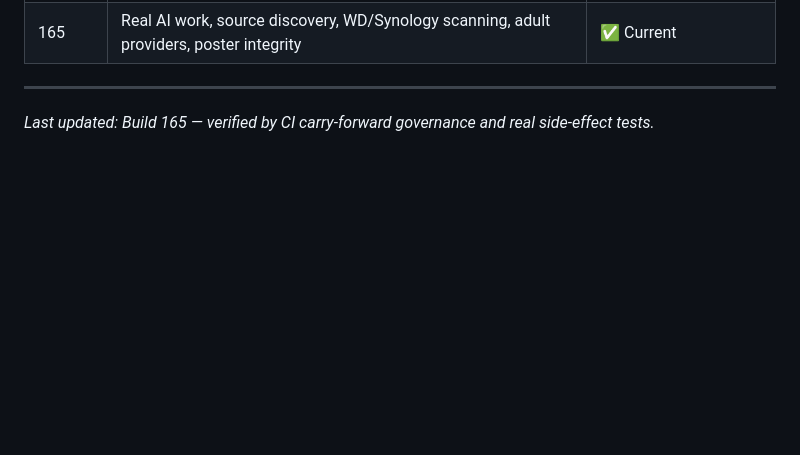
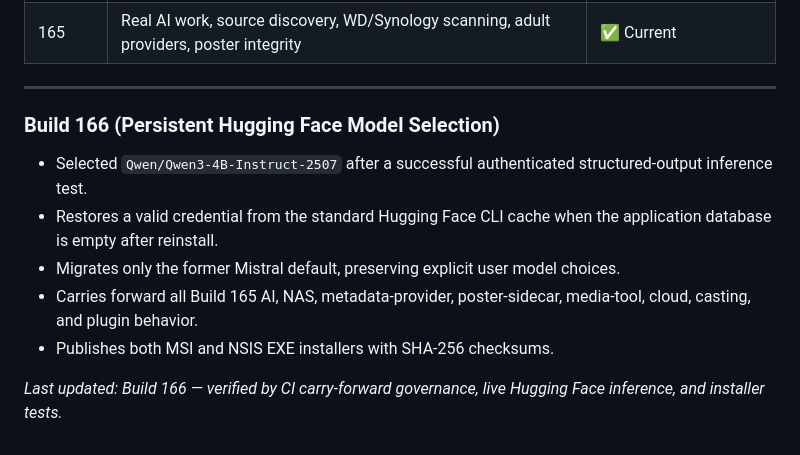
Before and after one commit to johngraven75/CinaVault-Premium, a Markdown page: docs/CARRY_FORWARD.md, the part around the change. Rendered like a GitHub page; blank space fills up the shorter version.

Commit message:
Register Build 166 Hugging Face carry-forward behavior

```diff
--- a/docs/CARRY_FORWARD.md
+++ b/docs/CARRY_FORWARD.md
@@ -187,4 +187,12 @@ Each new build must:
 
 ---
 
-*Last updated: Build 165 — verified by CI carry-forward governance and real side-effect tests.*
+### Build 166 (Persistent Hugging Face Model Selection)
+
+- Selected `Qwen/Qwen3-4B-Instruct-2507` after a successful authenticated structured-output inference test.
+- Restores a valid credential from the standard Hugging Face CLI cache when the application database is empty after reinstall.
+- Migrates only the former Mistral default, preserving explicit user model choices.
+- Carries forward all Build 165 AI, NAS, metadata-provider, poster-sidecar, media-tool, cloud, casting, and plugin behavior.
+- Publishes both MSI and NSIS EXE installers with SHA-256 checksums.
+
+*Last updated: Build 166 — verified by CI carry-forward governance, live Hugging Face inference, and installer tests.*
```
